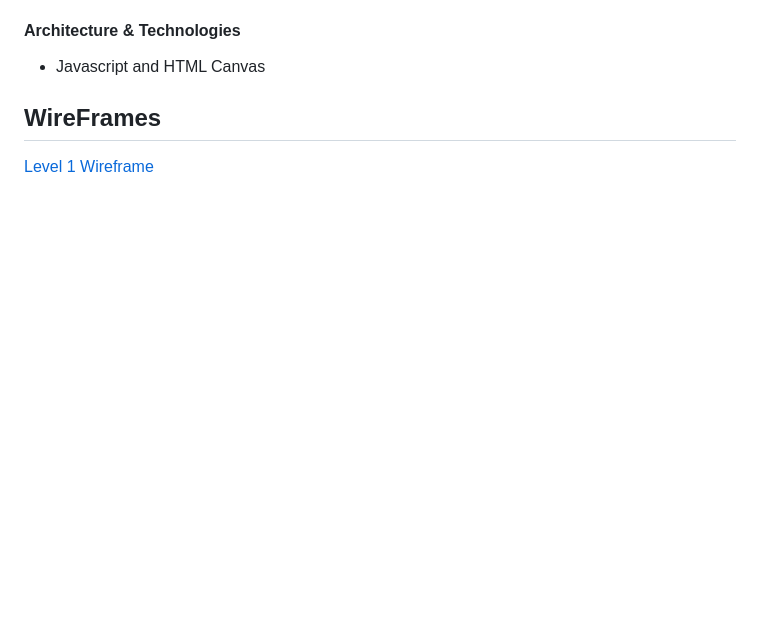
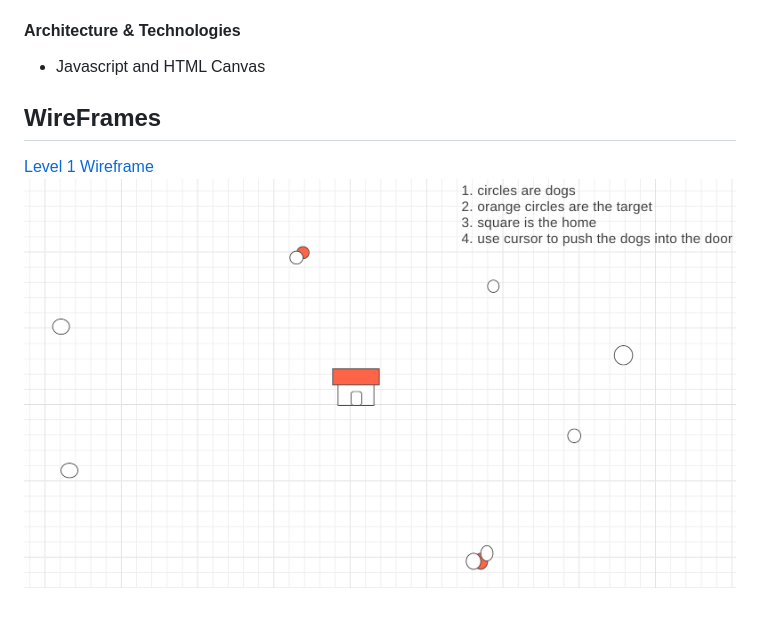
Before and after one commit to petiteoh/jnj, a Markdown page: README.md, the part around the change. GitHub-like rendering; pictures changed too: src/images/level1-wireframe.png (added); blank space fills up the shorter version.

Commit message:
added wireframe

```diff
--- a/README.md
+++ b/README.md
@@ -17,3 +17,4 @@ JnJ is a game where you use your cursor to guide Jack and Jill while hidden amon
 
 ## WireFrames
 [Level 1 Wireframe](https://wireframe.cc/8UGtUw)
+<img src="./src/images/level1-wireframe.png" alt="jnj-level1-wireframe"/>
```
Also changed, not shown: 1 other file.
